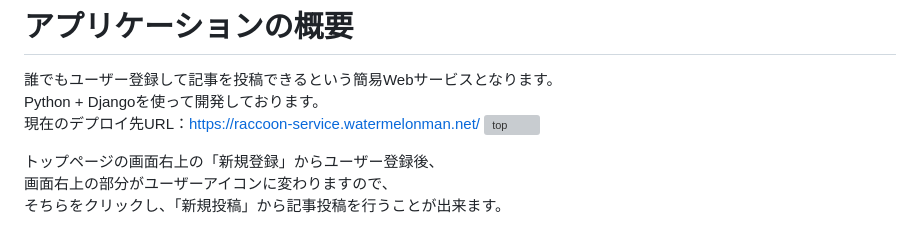
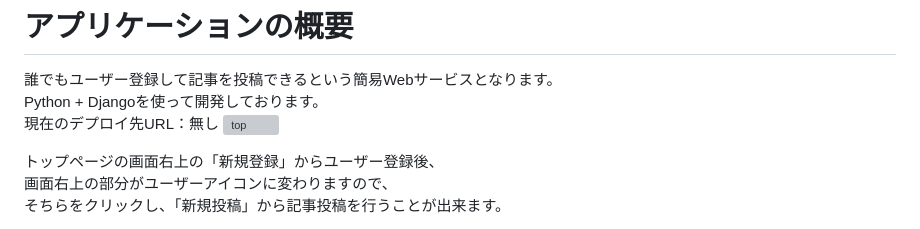
Before and after one commit to RikuDelicious/raccoon, a Markdown page: README.md, the part around the change. Rendered like a GitHub page; grey boxes are pictures that could not be loaded.

Commit message:
Delete deploy URL

```diff
--- a/README.md
+++ b/README.md
@@ -1,7 +1,7 @@
 # アプリケーションの概要
 誰でもユーザー登録して記事を投稿できるという簡易Webサービスとなります。
 Python + Djangoを使って開発しております。
-現在のデプロイ先URL：https://raccoon-service.watermelonman.net/
+現在のデプロイ先URL：無し
 ![top](https://user-images.githubusercontent.com/101910815/225845482-765cc981-b580-4521-9e54-68c1304ea18c.png)
 
 
```
